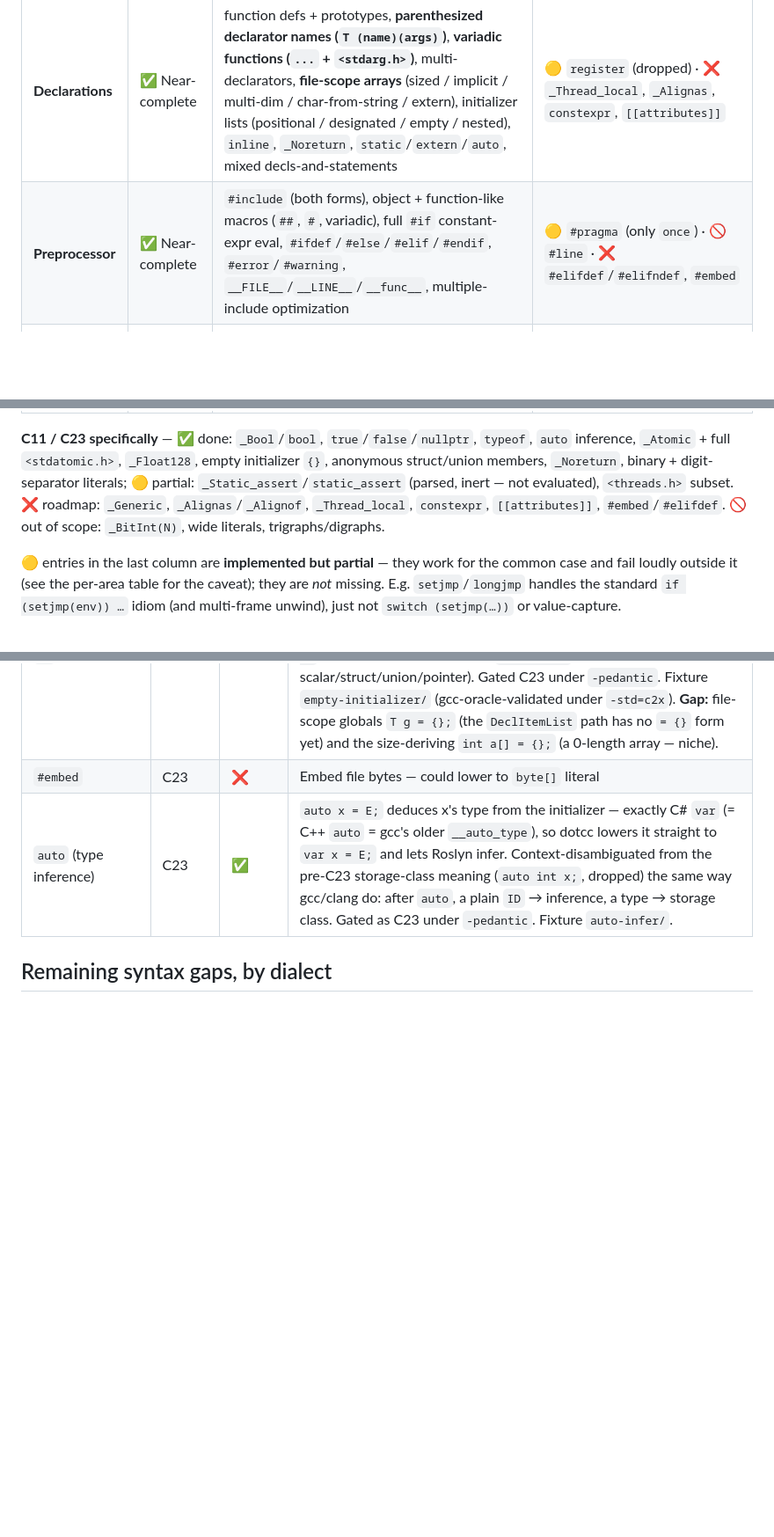
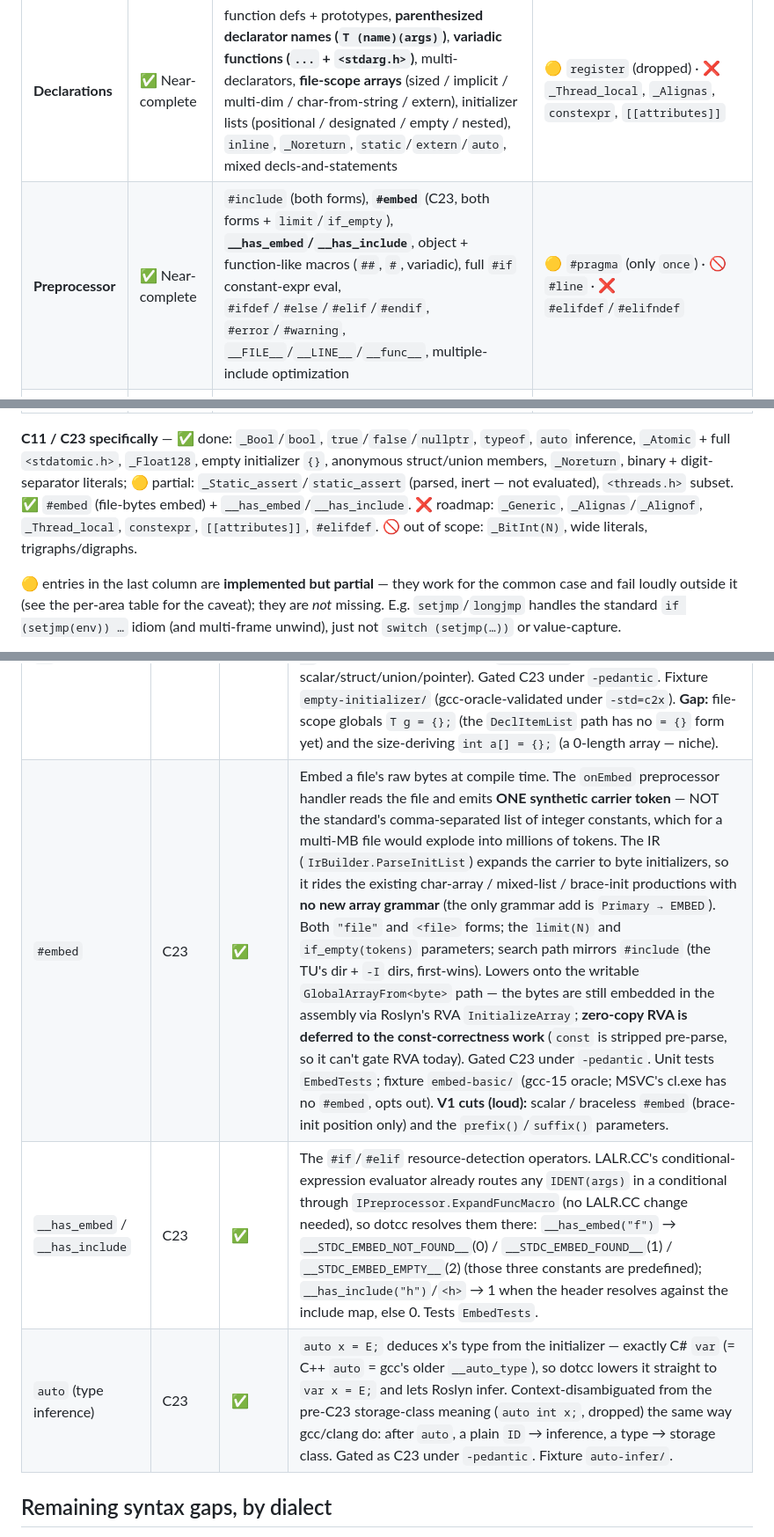
Before and after one commit to sebgod/dotcc, a Markdown page: C-SUPPORT.md, 3 parts joined by grey strips. Shown at 88% size. Rendered like a GitHub page; blank space fills up the shorter version.

Commit message:
docs: mark C23 #embed + __has_embed / __has_include supported
Flip #embed and the __has_embed / __has_include #if operators from
unsupported to supported in C-SUPPORT.md -- the preprocessor at-a-glance
row, the C11/C23 summary, the Beyond-C99 table (with the carrier-token
design note and the limit()/if_empty() params), and the dialect-gaps
section.

Co-Authored-By: Claude Opus 4.8 (1M context) <noreply@anthropic.com>

```diff
--- a/C-SUPPORT.md
+++ b/C-SUPPORT.md
@@ -26,10 +26,10 @@ Bird's-eye scorecard — the detailed per-area tables below are the source of tr
 | **Operators** | ✅ Near-complete | all arithmetic / relational / logical / bitwise / assignment / compound-assignment, `++`/`--`, ternary, comma, `sizeof`, cast, call, `.`/`->`, subscript | ❌ `_Generic`, `_Alignof` |
 | **Statements** | ✅ Complete | `if`/`else`, `switch`/`case`, `while`, `do`/`while`, `for` (all clauses optional), `break`, `continue`, `return`, `goto`+labels, blocks (with shadow-renaming), empty stmt | — |
 | **Declarations** | ✅ Near-complete | function defs + prototypes, **parenthesized declarator names (`T (name)(args)`)**, **variadic functions (`...` + `<stdarg.h>`)**, multi-declarators, **file-scope arrays** (sized / implicit / multi-dim / char-from-string / extern), initializer lists (positional / designated / empty / nested), `inline`, `_Noreturn`, `static`/`extern`/`auto`, mixed decls-and-statements | 🟡 `register` (dropped) · ❌ `_Thread_local`, `_Alignas`, `constexpr`, `[[attributes]]` |
-| **Preprocessor** | ✅ Near-complete | `#include` (both forms), object + function-like macros (`##`, `#`, variadic), full `#if` constant-expr eval, `#ifdef`/`#else`/`#elif`/`#endif`, `#error`/`#warning`, `__FILE__`/`__LINE__`/`__func__`, multiple-include optimization | 🟡 `#pragma` (only `once`) · 🚫 `#line` · ❌ `#elifdef`/`#elifndef`, `#embed` |
+| **Preprocessor** | ✅ Near-complete | `#include` (both forms), **`#embed`** (C23, both forms + `limit`/`if_empty`), **`__has_embed`/`__has_include`**, object + function-like macros (`##`, `#`, variadic), full `#if` constant-expr eval, `#ifdef`/`#else`/`#elif`/`#endif`, `#error`/`#warning`, `__FILE__`/`__LINE__`/`__func__`, multiple-include optimization | 🟡 `#pragma` (only `once`) · 🚫 `#line` · ❌ `#elifdef`/`#elifndef` |
 | **libc (31 headers)** | ✅ Near-complete | stdio (incl. real `FILE*` file I/O + `off_t` + `fileno`), stdlib, string (+ POSIX `strcasecmp`/`strncasecmp`), math + tgmath, ctype, time (scalar + `struct tm` calendar + `_r`), errno, assert, complex, inttypes, iso646, stdint, limits, float, stddef (NULL/size_t/ptrdiff_t), stdbool, **stdarg**, **locale** ("C"-locale shim), **unistd** (POSIX: `usleep`/`isatty`/`close`/`read`/`write` faithful; `select` surface compiles, throws at runtime), **POSIX headers** `fcntl.h` / `poll.h` / `sys/types.h` / `sys/stat.h` / `sys/time.h` / `sys/select.h` / `sys/socket.h` / **`dlfcn.h`** (`dlopen`/`dlsym`/`dlclose`/`dlerror` over .NET `NativeLibrary`; see the POSIX section) | 🟡 threads (subset), setjmp (`if` / `if-else` shapes) · ✅ signal (SIGINT via `Console.CancelKeyPress`, abstract fn-ptr casts in `SIG_DFL`/`SIG_IGN`) · ✅ dynamic `-lfoo`/`-L` *import mode* (implicit linker-style binding of a TU's undefined prototypes to a native lib, GOT-style over `NativeLibrary`) + static `.a`/`.lib` archives (`[DllImport]` + `<DirectPInvoke>`, NativeAOT-publish-only) · 🚫 Annex K |
 
-**C11 / C23 specifically** — ✅ done: `_Bool`/`bool`, `true`/`false`/`nullptr`, `typeof`, `auto` inference, `_Atomic` + full `<stdatomic.h>`, `_Float128`, empty initializer `{}`, anonymous struct/union members, `_Noreturn`, binary + digit-separator literals; 🟡 partial: `_Static_assert`/`static_assert` (parsed, inert — not evaluated), `<threads.h>` subset. ❌ roadmap: `_Generic`, `_Alignas`/`_Alignof`, `_Thread_local`, `constexpr`, `[[attributes]]`, `#embed`/`#elifdef`. 🚫 out of scope: `_BitInt(N)`, wide literals, trigraphs/digraphs.
+**C11 / C23 specifically** — ✅ done: `_Bool`/`bool`, `true`/`false`/`nullptr`, `typeof`, `auto` inference, `_Atomic` + full `<stdatomic.h>`, `_Float128`, empty initializer `{}`, anonymous struct/union members, `_Noreturn`, binary + digit-separator literals; 🟡 partial: `_Static_assert`/`static_assert` (parsed, inert — not evaluated), `<threads.h>` subset. ✅ `#embed` (file-bytes embed) + `__has_embed`/`__has_include`. ❌ roadmap: `_Generic`, `_Alignas`/`_Alignof`, `_Thread_local`, `constexpr`, `[[attributes]]`, `#elifdef`. 🚫 out of scope: `_BitInt(N)`, wide literals, trigraphs/digraphs.
 
 🟡 entries in the last column are **implemented but partial** — they work for the common case and fail loudly outside it (see the per-area table for the caveat); they are *not* missing. E.g. `setjmp`/`longjmp` handles the standard `if (setjmp(env)) …` idiom (and multi-frame unwind), just not `switch (setjmp(…))` or value-capture.
 
@@ -486,7 +486,8 @@ The minimal POSIX surface portable C programs probe for (chibi-scheme's non-Plan
 | `_Float128` / `__float128` | C23 | ✅ | IEEE-754 binary128 via the MIT software `DotCC.Libc.Float128` (oracle-validated vs gcc). See the type table above. |
 | `_BitInt(N)` | C23 | 🚫 | No C# equivalent; .NET 7+ `Int128`/`UInt128` only |
 | Empty initializer `{}` | C23 | ✅ | Brace-init with no elements (zero-init). Dedicated productions (the `}` after `{`/`= {` keeps them conflict-free with `InitList`/`MemberInitList`, which require ≥ 1 element): `T x = {};` and `struct S s = {};` → `= default`; `T a[N] = {};` → a zeroed `stackalloc` (C# zeroes stackalloc, same as the no-init array decl); `(T){}` (empty compound literal) → `default(T)` (universal — scalar/struct/union/pointer). Gated C23 under `-pedantic`. Fixture `empty-initializer/` (gcc-oracle-validated under `-std=c2x`). **Gap:** file-scope globals `T g = {};` (the `DeclItemList` path has no `= {}` form yet) and the size-deriving `int a[] = {};` (a 0-length array — niche). |
-| `#embed` | C23 | ❌ | Embed file bytes — could lower to `byte[]` literal |
+| `#embed` | C23 | ✅ | Embed a file's raw bytes at compile time. The `onEmbed` preprocessor handler reads the file and emits **ONE synthetic carrier token** — NOT the standard's comma-separated list of integer constants, which for a multi-MB file would explode into millions of tokens. The IR (`IrBuilder.ParseInitList`) expands the carrier to byte initializers, so it rides the existing char-array / mixed-list / brace-init productions with **no new array grammar** (the only grammar add is `Primary → EMBED`). Both `"file"` and `<file>` forms; the `limit(N)` and `if_empty(tokens)` parameters; search path mirrors `#include` (the TU's dir + `-I` dirs, first-wins). Lowers onto the writable `GlobalArrayFrom<byte>` path — the bytes are still embedded in the assembly via Roslyn's RVA `InitializeArray`; **zero-copy RVA is deferred to the const-correctness work** (`const` is stripped pre-parse, so it can't gate RVA today). Gated C23 under `-pedantic`. Unit tests `EmbedTests`; fixture `embed-basic/` (gcc-15 oracle; MSVC's cl.exe has no `#embed`, opts out). **V1 cuts (loud):** scalar / braceless `#embed` (brace-init position only) and the `prefix()`/`suffix()` parameters. |
+| `__has_embed` / `__has_include` | C23 | ✅ | The `#if`/`#elif` resource-detection operators. LALR.CC's conditional-expression evaluator already routes any `IDENT(args)` in a conditional through `IPreprocessor.ExpandFuncMacro` (no LALR.CC change needed), so dotcc resolves them there: `__has_embed("f")` → `__STDC_EMBED_NOT_FOUND__`(0) / `__STDC_EMBED_FOUND__`(1) / `__STDC_EMBED_EMPTY__`(2) (those three constants are predefined); `__has_include("h")`/`<h>` → 1 when the header resolves against the include map, else 0. Tests `EmbedTests`. |
 | `auto` (type inference) | C23 | ✅ | `auto x = E;` deduces x's type from the initializer — exactly C# `var` (= C++ `auto` = gcc's older `__auto_type`), so dotcc lowers it straight to `var x = E;` and lets Roslyn infer. Context-disambiguated from the pre-C23 storage-class meaning (`auto int x;`, dropped) the same way gcc/clang do: after `auto`, a plain `ID` → inference, a type → storage class. Gated as C23 under `-pedantic`. Fixture `auto-infer/`. |
 
 ## Remaining syntax gaps, by dialect
```
Also changed, not shown: other parts of C-SUPPORT.md (+1 -1 lines).
